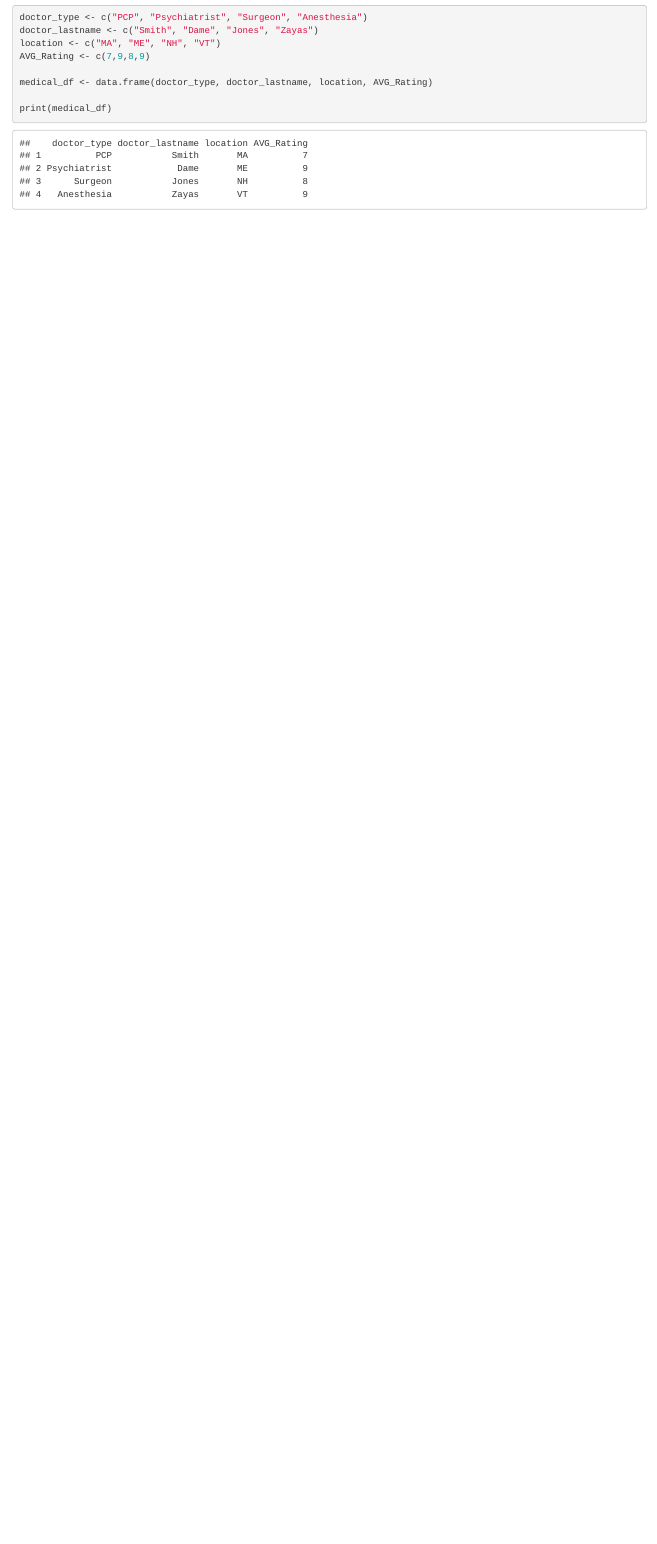
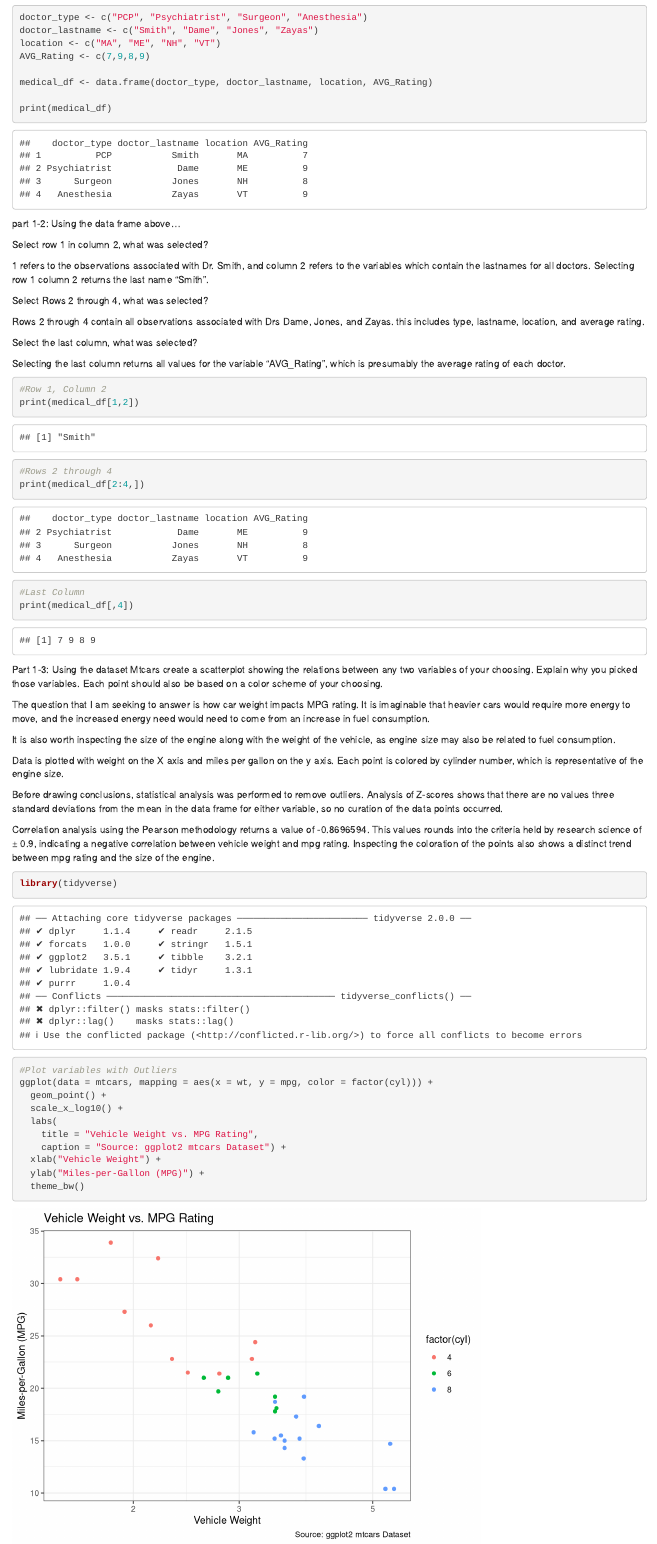
Before and after one commit to mastlawrence/Practicum01, an R Markdown document (Practicum01.Rmd): the page in a window 1100 px wide, from 100 px down. Rendered offline with R 4.5, knitr and Pandoc, with nearby package versions.

Commit message:
update with part 1 completed

````diff
--- a/Practicum01.Rmd
+++ b/Practicum01.Rmd
@@ -16,3 +16,72 @@ medical_df <- data.frame(doctor_type, doctor_lastname, location, AVG_Rating)
 
 print(medical_df)
 ```
+
+part 1-2: Using the data frame above…
+
+Select row 1 in column 2, what was selected?
+
+1 refers to the observations associated with Dr. Smith, and column 2 refers
+to the variables which contain the lastnames for all doctors. Selecting row 1
+column 2 returns the last name "Smith".
+
+
+Select Rows 2 through 4, what was selected?
+
+Rows 2 through 4 contain all observations associated with Drs Dame, Jones, and
+Zayas. this includes type, lastname, location, and average rating.
+
+
+Select the last column, what was selected?
+
+Selecting the last column returns all values for the variable "AVG_Rating", which
+is presumably the average rating of each doctor.
+
+```{r}
+#Row 1, Column 2
+print(medical_df[1,2])
+
+#Rows 2 through 4
+print(medical_df[2:4,])
+
+#Last Column
+print(medical_df[,4])
+```
+
+
+Part 1-3: Using the dataset Mtcars create a scatterplot showing the relations between any two
+variables of your choosing. Explain why you picked those variables. Each point should also
+be based on a color scheme of your choosing.
+
+The question that I am seeking to answer is how car weight impacts MPG rating. It is imaginable that
+heavier cars would require more energy to move, and the increased energy need would need to come
+from an increase in fuel consumption.
+
+It is also worth inspecting the size of the engine along with the weight of the vehicle,
+as engine size may also be related to fuel consumption.
+
+Data is plotted with weight on the X axis and miles per gallon on the y axis. Each point is colored by
+cylinder number, which is representative of the engine size.
+
+Before drawing conclusions, statistical analysis was performed to remove outliers. Analysis of Z-scores
+shows that there are no values three standard deviations from the mean in the data frame for either variable, so no curation of the
+data points occurred.
+
+Correlation analysis using the Pearson methodology returns a value of -0.8696594. This values rounds into
+the criteria held by research science of ± 0.9, indicating a negative correlation between vehicle weight and
+mpg rating. Inspecting the coloration of the points also shows a distinct trend between mpg rating and the
+size of the engine.
+
+```{r}
+library(tidyverse)
+
+#Plot variables with Outliers
+ggplot(data = mtcars, mapping = aes(x = wt, y = mpg, color = factor(cyl))) +
+  geom_point() +
+  scale_x_log10() +
+  labs(
+    title = "Vehicle Weight vs. MPG Rating",
+    caption = "Source: ggplot2 mtcars Dataset") +
+  xlab("Vehicle Weight") +
+  ylab("Miles-per-Gallon (MPG)") +
+  theme_bw()
````
Also changed, not shown: Practicum01.Rmd (57 more changed lines).
